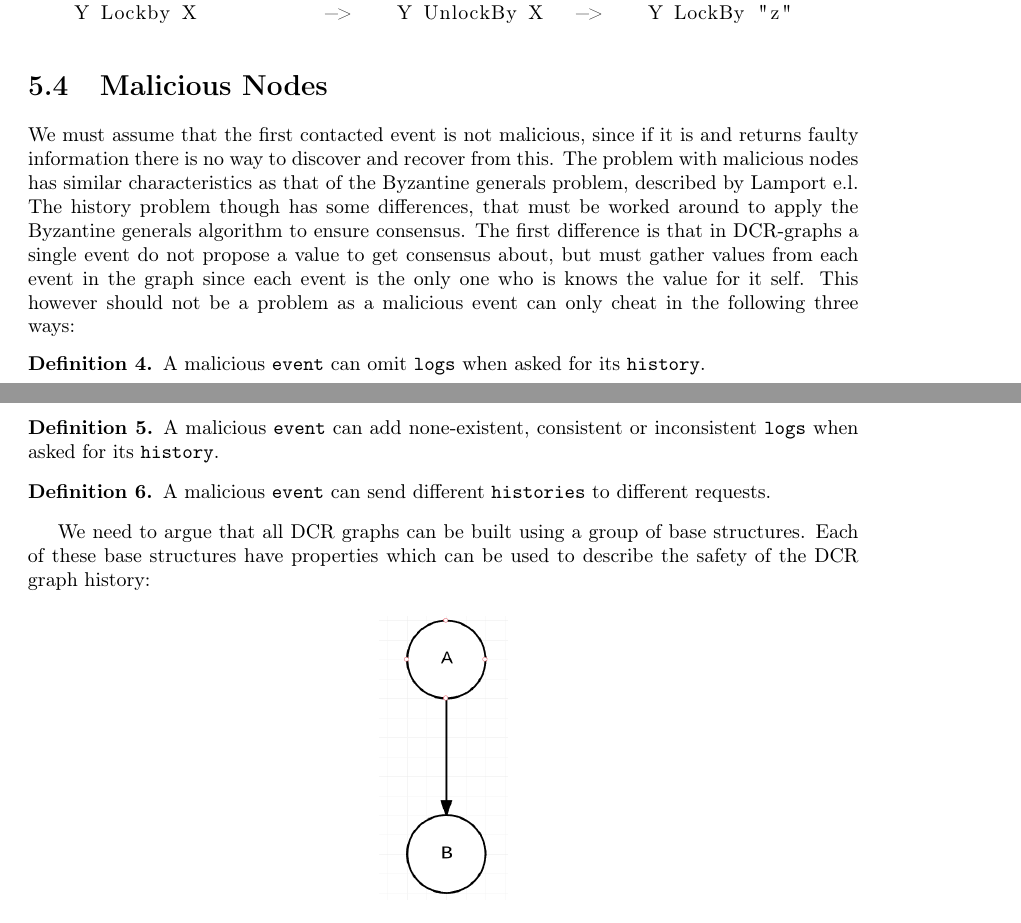
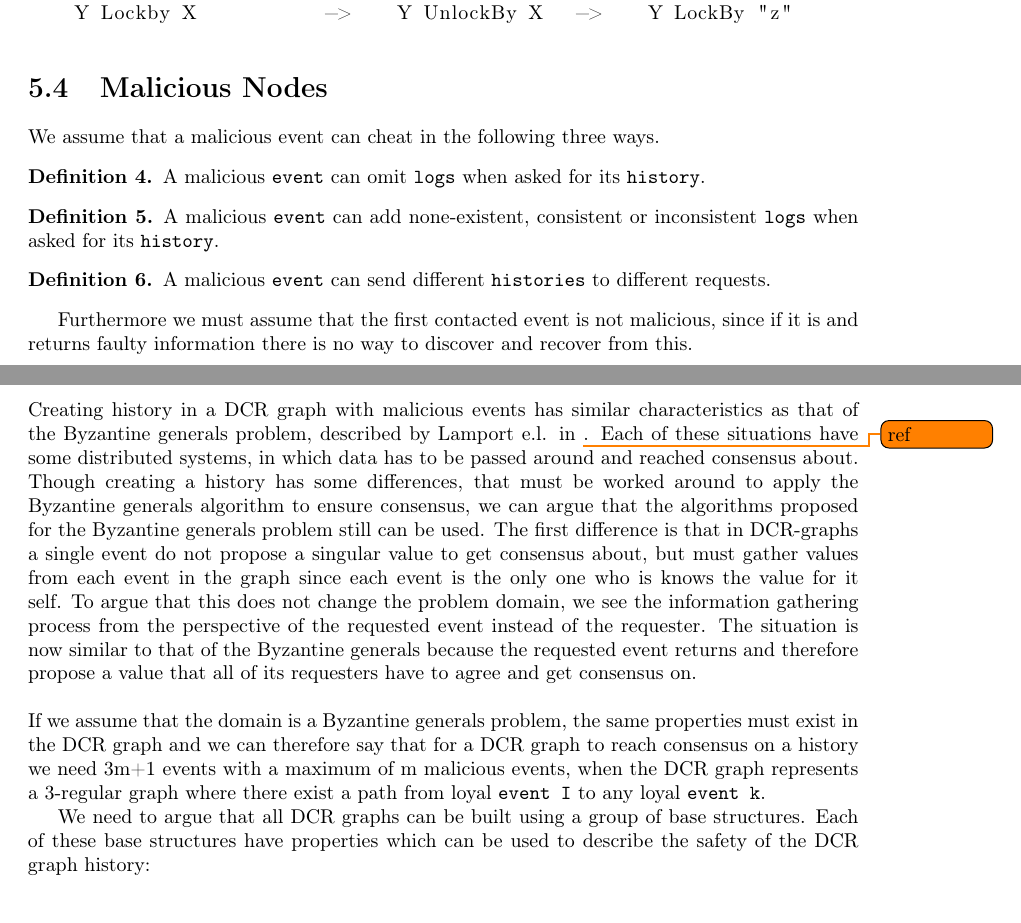
Before and after one commit to mikaellindemann/Distributed-Consensus, a LaTeX document (doc/tex/DCR-Consensus.tex, which reads doc/tex/content/problem-analysis.tex): two parts of pages 11 and 12 of 23, joined at a grey line, cut so that both start at the same text. Compiled offline with pdfLaTeX.

Commit message:
Improved the argumentation of the malicious nodes

```diff
--- a/doc/tex/content/problem-analysis.tex
+++ b/doc/tex/content/problem-analysis.tex
@@ -148,7 +148,7 @@ All logs have the form (\#Number, FromID, RelationType, ToID/ByID)
 \end{lstlisting}
 
 \section{Malicious Nodes}
-We must assume that the first contacted event is not malicious, since if it is and returns faulty information there is no way to discover and recover from this. The problem with malicious nodes has similar characteristics as that of the Byzantine generals problem, described by Lamport e.l. The history problem though has some differences, that must be worked around to apply the Byzantine generals algorithm to ensure consensus. The first difference is that in DCR-graphs a single event do not propose a value to get consensus about, but must gather values from each event in the graph since each event is the only one who is knows the value for it self. This however should not be a problem as a malicious event can only cheat in the following three ways:
+We assume that a malicious event can cheat in the following three ways.
 \begin{definition}\label{malevent-type-omit}
 	A malicious \texttt{event} can omit \texttt{logs} when asked for its \texttt{history}.
 \end{definition}
@@ -158,7 +158,11 @@ We must assume that the first contacted event is not malicious, since if it is a
 \begin{definition}\label{malevent-type-responddifferent}
 	A malicious \texttt{event} can send different \texttt{histories} to different requests.
 \end{definition}
+Furthermore we must assume that the first contacted event is not malicious, since if it is and returns faulty information there is no way to discover and recover from this.
 
+\newpar Creating history in a DCR graph with malicious events has similar characteristics as that of the Byzantine generals problem, described by Lamport e.l. in \todo{ref}. Each of these situations have some distributed systems, in which data has to be passed around and reached consensus about. Though creating a history has some differences, that must be worked around to apply the Byzantine generals algorithm to ensure consensus, we can argue that the algorithms proposed for the Byzantine generals problem still can be used. The first difference is that in DCR-graphs a single event do not propose a singular value to get consensus about, but must gather values from each event in the graph since each event is the only one who is knows the value for it self. To argue that this does not change the problem domain, we see the information gathering process from the perspective of the requested event instead of the requester. The situation is now similar to that of the Byzantine generals because the requested event returns and therefore propose a value that all of its requesters have to agree and get consensus on.
+
+\newpar If we assume that the domain is a Byzantine generals problem, the same properties must exist in the DCR graph and we can therefore say that for a DCR graph to reach consensus on a history we need 3m+1 events with a maximum of m malicious events, when the DCR graph represents a 3-regular graph where there exist a path from loyal \texttt{event I} to any loyal \texttt{event k}.
 
 %Gammel argumentation
 We need to argue that all DCR graphs can be built using a group of base structures. Each of these base structures have properties which can be used to describe the safety of the DCR graph history:
```
